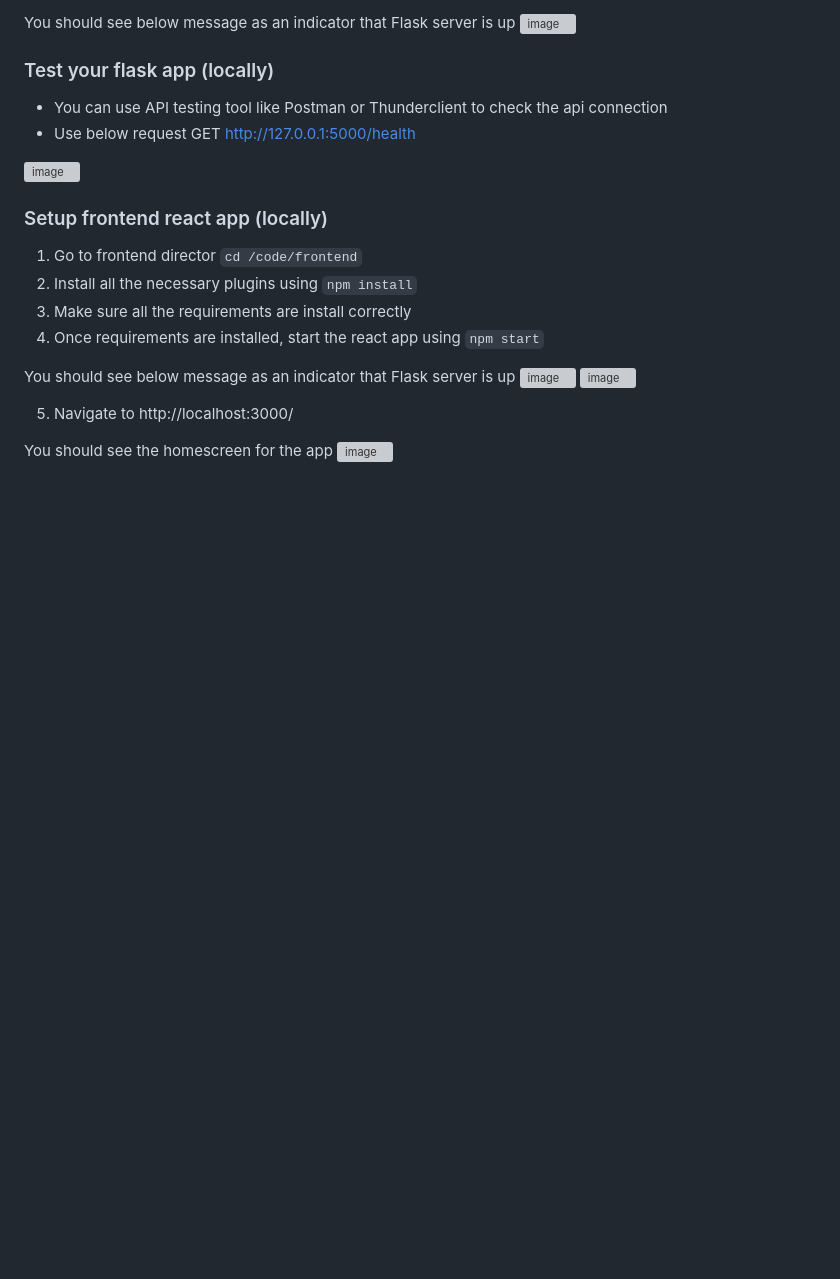
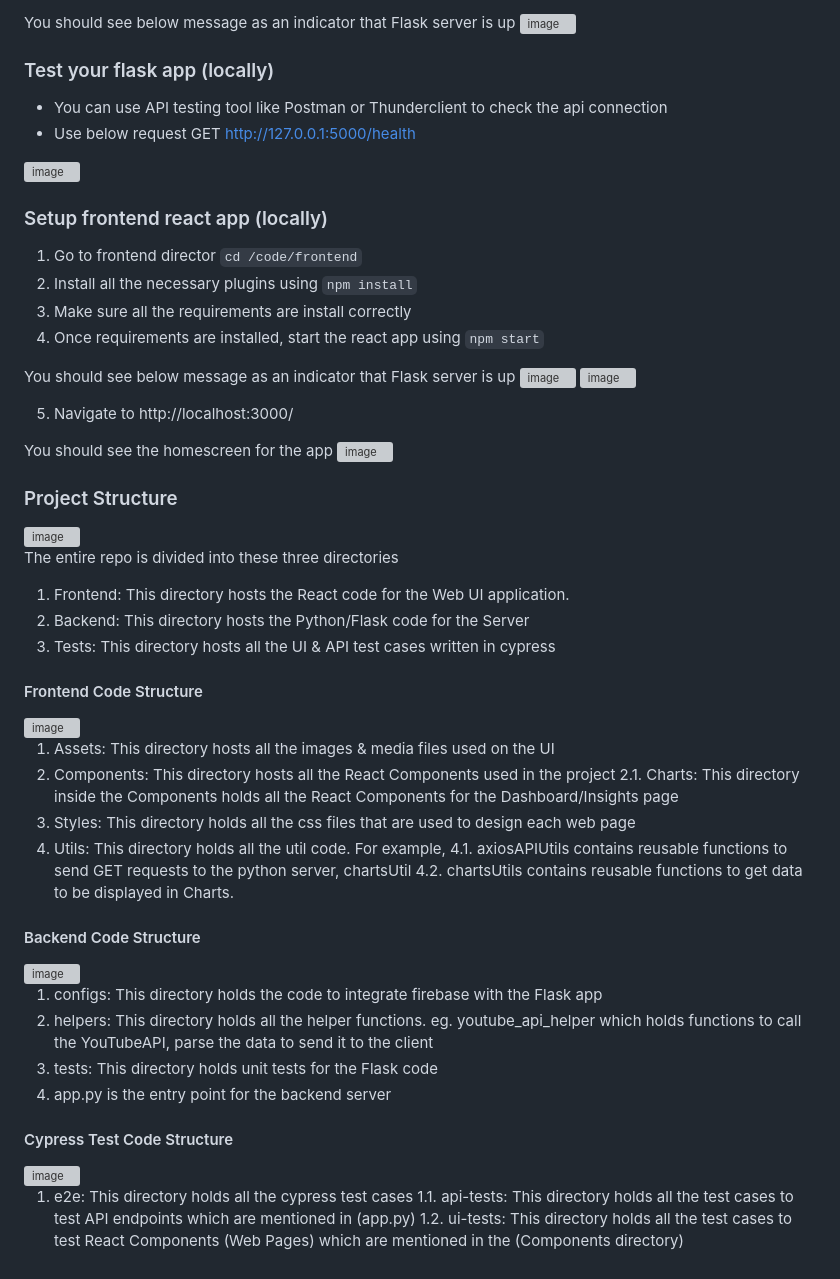
Before and after one commit to BUMETCS673/project-cs673f23team2, a Markdown page: README.md, the part around the change. GitHub-like rendering; blank space fills up the shorter version; grey boxes are pictures that could not be loaded.

Commit message:
Update README.md with Project Structure information (#104)

```diff
--- a/README.md
+++ b/README.md
@@ -48,8 +48,6 @@ You should see below message as an indicator that Flask server is up
   GET http://127.0.0.1:5000/health
 <img width="1296" alt="image" src="https://github.com/BUMETCS673/project-cs673f23team2/assets/13947675/111f3b8d-679f-4efd-b19c-103f648b3e06">
 
-
-
 ### Setup frontend react app (locally)
 1. Go to frontend director `cd /code/frontend`
 2. Install all the necessary plugins using `npm install`
@@ -64,3 +62,37 @@ You should see below message as an indicator that Flask server is up
 
 You should see the homescreen for the app
 <img width="1026.5" alt="image" src="https://github.com/BUMETCS673/project-cs673f23team2/assets/13947675/fb8d9299-130f-4d6f-99a4-7b2f312dd821">
+
+### Project Structure
+<img width="234" alt="image" src="https://github.com/BUMETCS673/project-cs673f23team2/assets/81250843/01ff889a-252f-4110-bf30-2ce456def969">
+
+The entire repo is divided into these three directories
+1. Frontend: This directory hosts the React code for the Web UI application.
+2. Backend: This directory hosts the Python/Flask code for the Server
+3. Tests: This directory hosts all the UI & API test cases written in cypress
+
+#### Frontend Code Structure
+<img width="209" alt="image" src="https://github.com/BUMETCS673/project-cs673f23team2/assets/81250843/8b8579b0-4637-4a90-af81-72712e7f7b4f">
+
+1. Assets: This directory hosts all the images & media files used on the UI
+2. Components: This directory hosts all the React Components used in the project
+2.1. Charts: This directory inside the Components holds all the React Components for the Dashboard/Insights page
+3. Styles: This directory holds all the css files that are used to design each web page
+4. Utils: This directory holds all the util code. For example,
+4.1. axiosAPIUtils contains reusable functions to send GET requests to the python server, chartsUtil
+4.2. chartsUtils contains reusable functions to get data to be displayed in Charts.
+
+#### Backend Code Structure
+<img width="231" alt="image" src="https://github.com/BUMETCS673/project-cs673f23team2/assets/81250843/e00bd19d-33c1-4fdb-84c0-69c379149d20">
+
+1. configs: This directory holds the code to integrate firebase with the Flask app
+2. helpers: This directory holds all the helper functions. eg. youtube_api_helper which holds functions to call the YouTubeAPI, parse the data to send it to the client
+3. tests: This directory holds unit tests for the Flask code
+4. app.py is the entry point for the backend server
+
+#### Cypress Test Code Structure
+<img width="238" alt="image" src="https://github.com/BUMETCS673/project-cs673f23team2/assets/81250843/5bd3ab00-4053-4826-858e-6b60dce6e0f7">
+
+1. e2e: This directory holds all the cypress test cases
+1.1. api-tests: This directory holds all the test cases to test API endpoints which are mentioned in (app.py)
+1.2. ui-tests: This directory holds all the test cases to test React Components (Web Pages) which are mentioned in the (Components directory)
```
